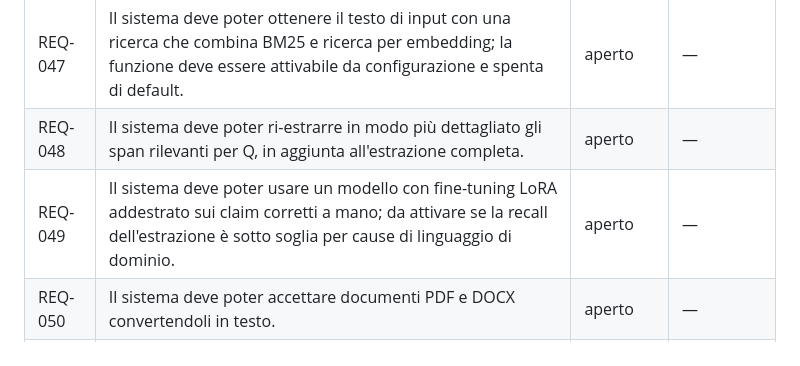
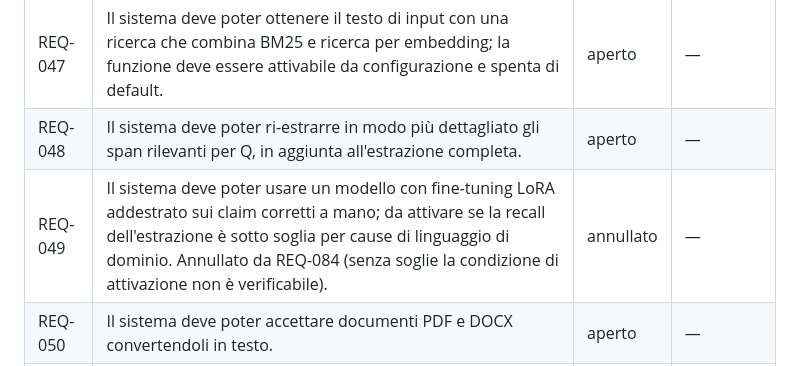
Before and after one commit to CSlab11/rocketdata-mvp, a Markdown page: thin-decoder/docs/REQUIREMENTS.md, the part around the change. Rendered like a GitHub page.

Commit message:
req(thin-decoder_REQ-084): annullato thin-decoder_REQ-049
Senza soglie nel concept la condizione di attivazione del fine-tuning
LoRA ("recall sotto soglia") non è più verificabile.

Co-Authored-By: Claude Opus 5.5 <noreply@anthropic.com>

```diff
--- a/thin-decoder/docs/REQUIREMENTS.md
+++ b/thin-decoder/docs/REQUIREMENTS.md
@@ -139,7 +139,7 @@ Concept: [CONCEPT.md](CONCEPT.md). Stati: `aperto`, `implementato`, `annullato`.
 | REQ-046 | Il sistema deve poter espandere le query di ricerca con un LLM, registrando le espansioni nella traccia; la funzione deve essere attivabile da configurazione e spenta di default. | aperto | — |
 | REQ-047 | Il sistema deve poter ottenere il testo di input con una ricerca che combina BM25 e ricerca per embedding; la funzione deve essere attivabile da configurazione e spenta di default. | aperto | — |
 | REQ-048 | Il sistema deve poter ri-estrarre in modo più dettagliato gli span rilevanti per Q, in aggiunta all'estrazione completa. | aperto | — |
-| REQ-049 | Il sistema deve poter usare un modello con fine-tuning LoRA addestrato sui claim corretti a mano; da attivare se la recall dell'estrazione è sotto soglia per cause di linguaggio di dominio. | aperto | — |
+| REQ-049 | Il sistema deve poter usare un modello con fine-tuning LoRA addestrato sui claim corretti a mano; da attivare se la recall dell'estrazione è sotto soglia per cause di linguaggio di dominio. Annullato da REQ-084 (senza soglie la condizione di attivazione non è verificabile). | annullato | — |
 | REQ-050 | Il sistema deve poter accettare documenti PDF e DOCX convertendoli in testo. | aperto | — |
 | REQ-082 | Il sistema deve poter applicare un passo finale a regole che elimina i duplicati nell'unione dei risultati del motore LLM e del motore a regole. | aperto | — |
 
```
Also changed, not shown: CHANGELOG.md (+1 -0 lines).
